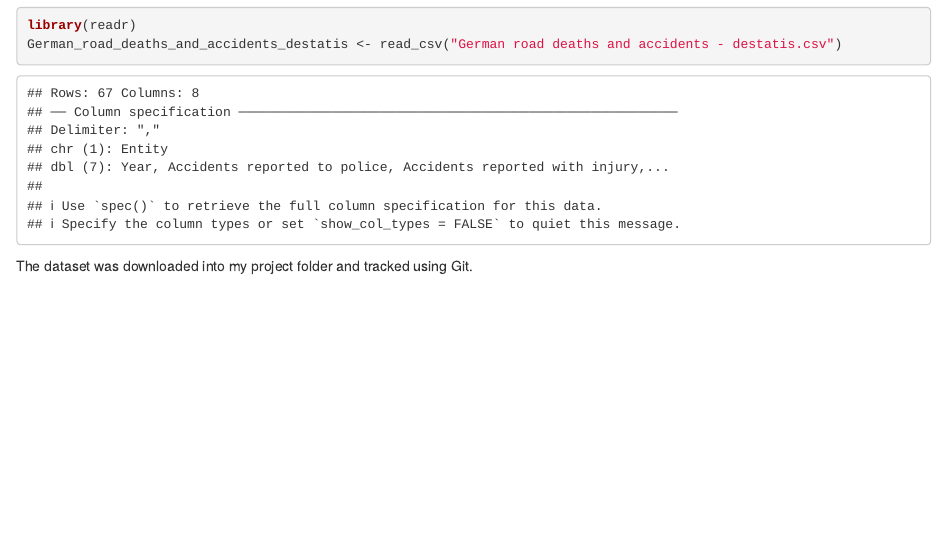
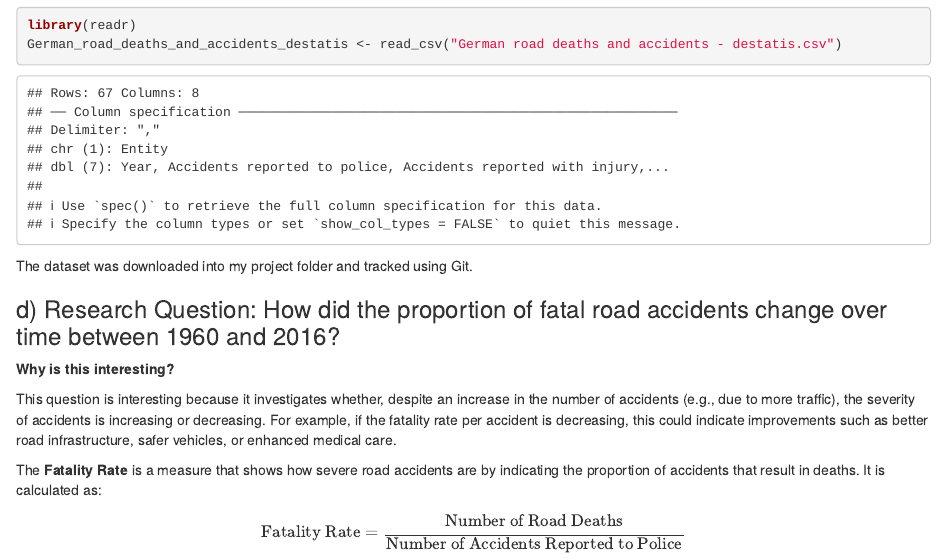
Before and after one commit to leakunze2606/exeRcise-sheet-3, an R Markdown document (exercise 3.Rmd): the page in a window 1100 px wide, from 3790 px down. Rendered offline with R 4.5, knitr and Pandoc, with nearby package versions.

Commit message:
4 d) added

````diff
--- a/exercise 3.Rmd
+++ b/exercise 3.Rmd
@@ -139,3 +139,13 @@ German_road_deaths_and_accidents_destatis <- read_csv("German road deaths and ac
 ```
 
 The dataset was downloaded into my project folder and tracked using Git.
+
+### d) Research Question: How did the proportion of fatal road accidents change over time between 1960 and 2016?
+
+**Why is this interesting?**
+
+This question is interesting because it investigates whether, despite an increase in the number of accidents (e.g., due to more traffic), the severity of accidents is increasing or decreasing. For example, if the fatality rate per accident is decreasing, this could indicate improvements such as better road infrastructure, safer vehicles, or enhanced medical care.
+
+The **Fatality Rate** is a measure that shows how severe road accidents are by indicating the proportion of accidents that result in deaths. It is calculated as: $$
+\text{Fatality Rate} = \frac{\text{Number of Road Deaths}}{\text{Number of Accidents Reported to Police}}
+$$
````
